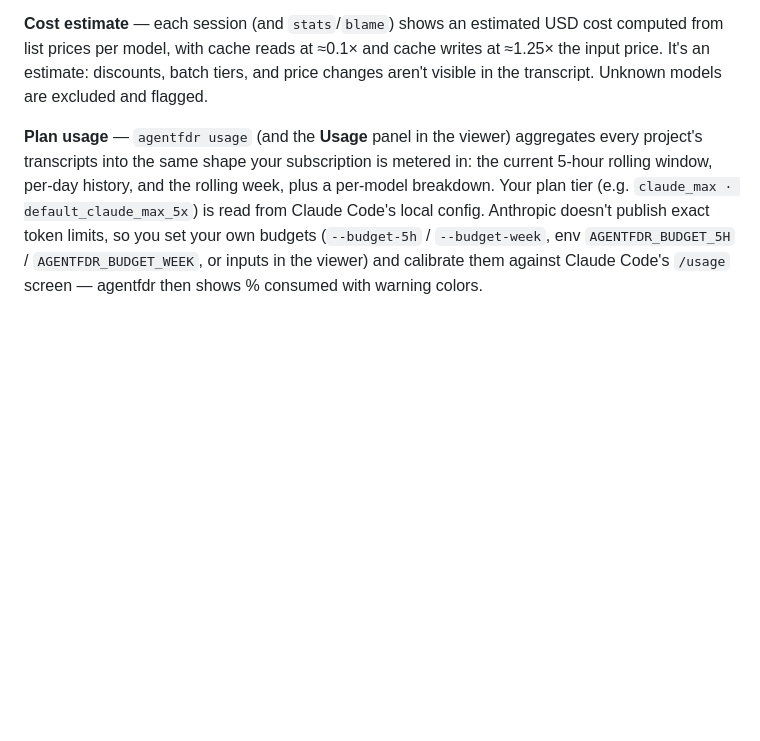
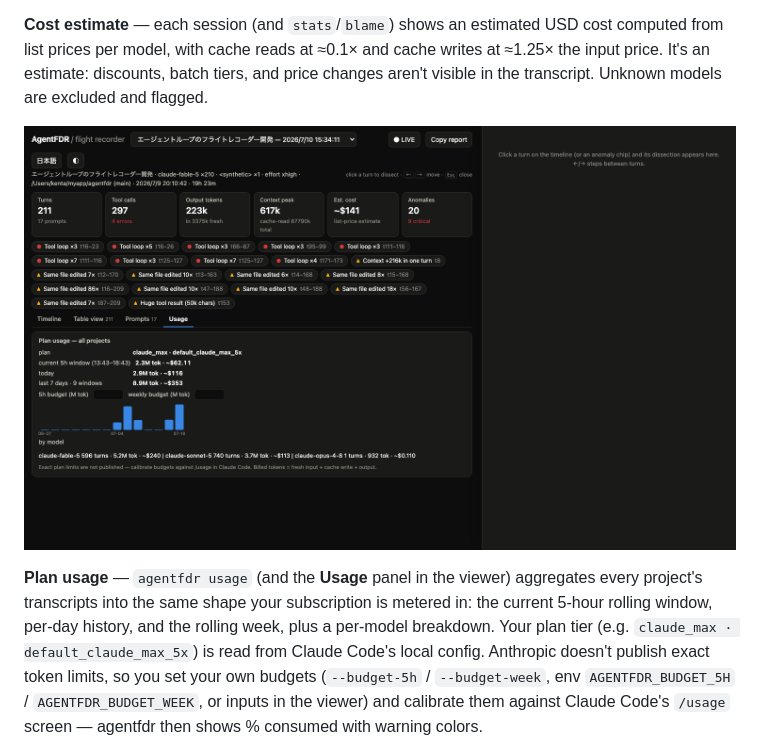
Before and after one commit to kamihork/agentfdr, a Markdown page: README.md, the part around one of its changes. GitHub-like rendering; pictures changed too: assets/screenshot-usage-dark.png (added); blank space fills up the shorter version.

```diff
--- a/README.md
+++ b/README.md
@@ -54,6 +59,8 @@ In the viewer: the **dissection panel** lives on the right (always visible on wi
 **Session readout** — the header line lists every model that produced a turn (with per-model turn counts when the session switched models), the number of fast-mode turns, and the effort level. A caveat on effort: it is not a structured field in the transcript, so it's recovered from `/effort` command output and only appears when the level was set during the session.
 
 **Cost estimate** — each session (and `stats`/`blame`) shows an estimated USD cost computed from list prices per model, with cache reads at ≈0.1× and cache writes at ≈1.25× the input price. It's an estimate: discounts, batch tiers, and price changes aren't visible in the transcript. Unknown models are excluded and flagged.
+
+![Plan usage panel: 5-hour window, daily history, weekly totals and per-model breakdown](assets/screenshot-usage-dark.png)
 
 **Plan usage** — `agentfdr usage` (and the **Usage** panel in the viewer) aggregates every project's transcripts into the same shape your subscription is metered in: the current 5-hour rolling window, per-day history, and the rolling week, plus a per-model breakdown. Your plan tier (e.g. `claude_max · default_claude_max_5x`) is read from Claude Code's local config. Anthropic doesn't publish exact token limits, so you set your own budgets (`--budget-5h` / `--budget-week`, env `AGENTFDR_BUDGET_5H` / `AGENTFDR_BUDGET_WEEK`, or inputs in the viewer) and calibrate them against Claude Code's `/usage` screen — agentfdr then shows % consumed with warning colors.
 
```
Also changed, not shown: other parts of README.md (+5 -0 lines), README.ja.md (+7 -0 lines), assets/screenshot-dark.png (added), assets/screenshot-light.png (added), 3 other files.
